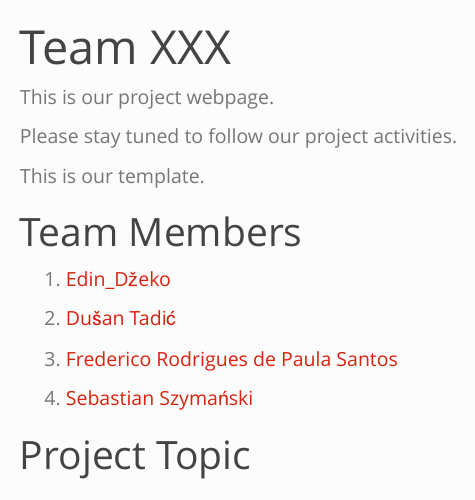
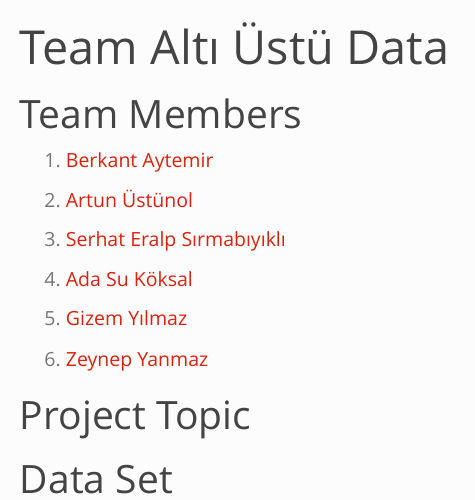
Before and after one commit to emu-hacettepe-analytics/emu430-fall2023-team-alti_ustu_data, a Quarto document (index.qmd): the page in a window 1100 px wide, from its top. Rendered offline with R 4.5, knitr and Pandoc in place of Quarto, with nearby package versions; menus at the side of the page are left out.

Commit message:
First Change

```diff
--- a/index.qmd
+++ b/index.qmd
@@ -1,23 +1,21 @@
 ---
-title: "Team XXX"
-sidebar: false
+title: "Team Altı Üstü Data"
+sidebar: no
 ---
-
-This is our project webpage.
-
-Please stay tuned to follow our project activities.
-
-This is our template.
 
 # Team Members
 
-1.  [Edin_Džeko](https://tr.wikipedia.org/wiki/Edin_D%C5%BEeko)
+1.  [Berkant Aytemir](https://github.com/berkantaytemir)
 
-2.  [Dušan Tadić](https://tr.wikipedia.org/wiki/Du%C5%A1an_Tadi%C4%87)
+2.  [Artun Üstünol](https://github.com/artunustunol)
 
-3.  [Frederico Rodrigues de Paula Santos](https://tr.wikipedia.org/wiki/Fred_(1993_do%C4%9Fumlu_futbolcu))
+3.  [Serhat Eralp Sırmabıyıklı](https://github.com/serhateralp01)
 
-4.  [Sebastian Szymański](https://tr.wikipedia.org/wiki/Sebastian_Szyma%C5%84ski)
+4.  [Ada Su Köksal](https://github.com/adasukoksal)
+
+5.  [Gizem Yılmaz](https://github.com/gızemyılmaz)
+
+6.  [Zeynep Yanmaz](https://github.com/zeynepyanmaz)
 
 # Project Topic
 
```
Also changed, not shown: docs/search.json, 3 other files.
